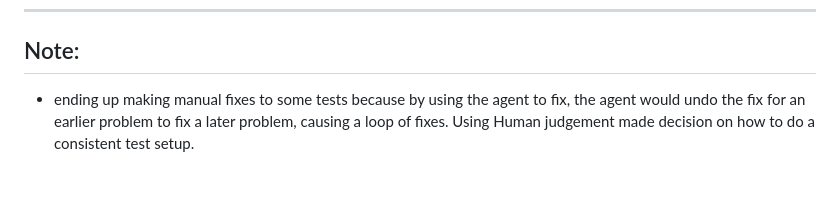
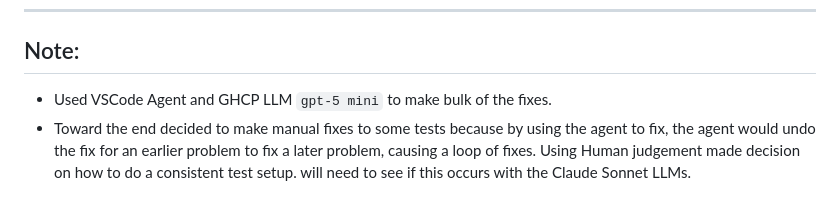
Before and after one commit to jimthompson5802/sdd_connection_solver, a Markdown page: archive/31_fix_backend_contract_tests_chat_log.md, the part around the change. Drawn GitHub-style.

Commit message:
document manual fixes and agent usage in contract test setup

```diff
--- a/archive/31_fix_backend_contract_tests_chat_log.md
+++ b/archive/31_fix_backend_contract_tests_chat_log.md
@@ -356,4 +356,5 @@ GitHub Copilot: Let me know if there's anything else I can help with!
 ---
 
 ## Note:
-* ending up making manual fixes to some tests because by using the agent to fix, the agent would undo the fix for an earlier problem to fix a later problem, causing a loop of fixes.  Using Human judgement made decision on how to do a consistent test setup.
+* Used VSCode Agent and GHCP LLM `gpt-5 mini` to make bulk of the fixes.
+* Toward the end decided to make manual fixes to some tests because by using the agent to fix, the agent would undo the fix for an earlier problem to fix a later problem, causing a loop of fixes.  Using Human judgement made decision on how to do a consistent test setup. will need to see if this occurs with the Claude Sonnet LLMs.
```
